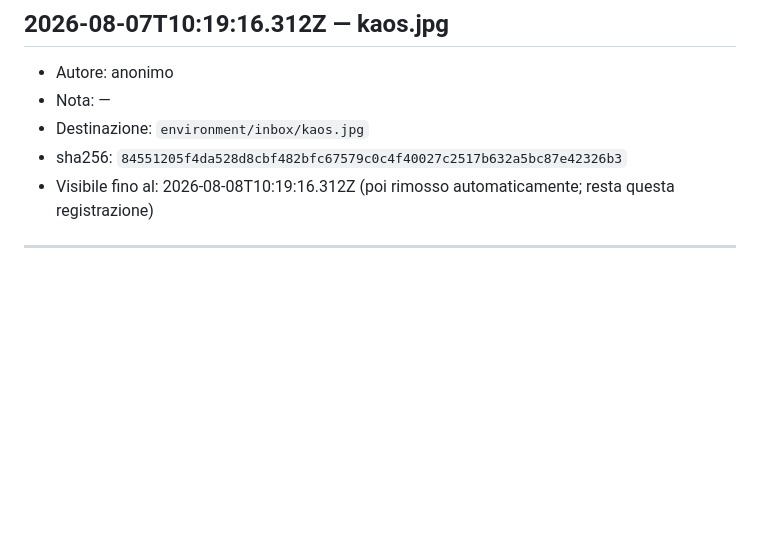
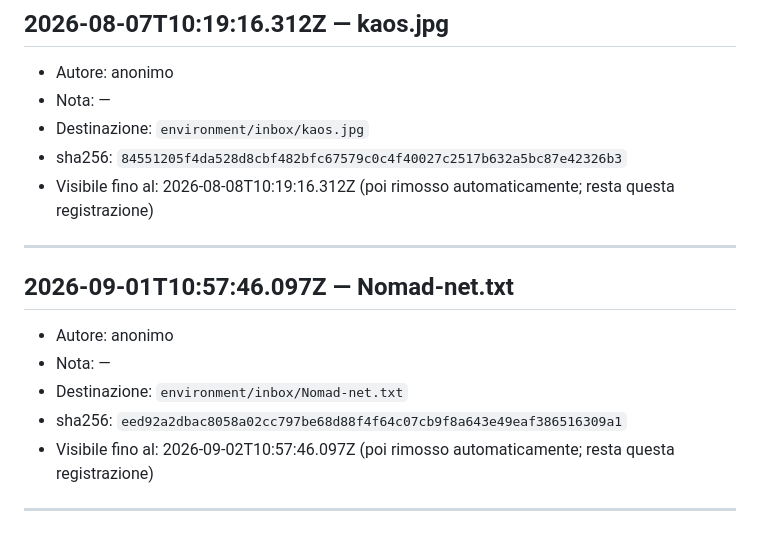
Before and after one commit to ciao-madesign/ADE, a Markdown page: ARRIVALS.md, the part around the change. GitHub-like rendering; blank space fills up the shorter version.

Commit message:
Registrato arrivo: Nomad-net.txt

```diff
--- a/ARRIVALS.md
+++ b/ARRIVALS.md
@@ -174,3 +174,12 @@ Ogni stimolo che un visitatore lascia ad ADE, dopo l'approvazione, entra nel suo
 - Visibile fino al: 2026-08-08T10:19:16.312Z (poi rimosso automaticamente; resta questa registrazione)
 
 ---
+
+## 2026-09-01T10:57:46.097Z — Nomad-net.txt
+- Autore: anonimo
+- Nota: —
+- Destinazione: `environment/inbox/Nomad-net.txt`
+- sha256: `eed92a2dbac8058a02cc797be68d88f4f64c07cb9f8a643e49eaf386516309a1`
+- Visibile fino al: 2026-09-02T10:57:46.097Z (poi rimosso automaticamente; resta questa registrazione)
+
+---
```
